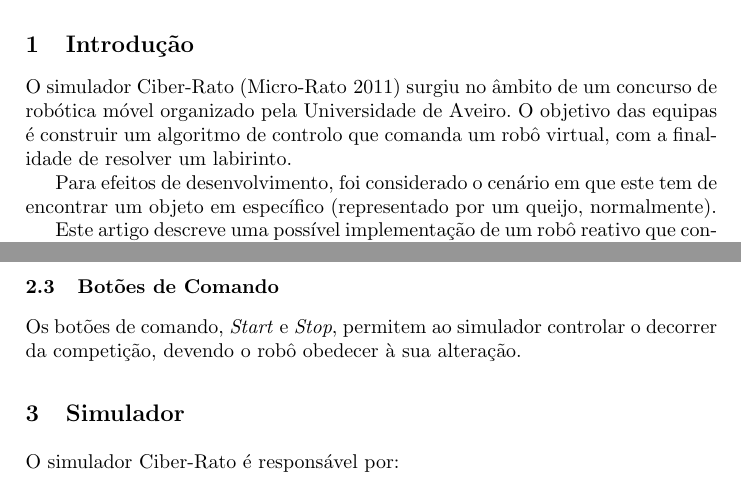
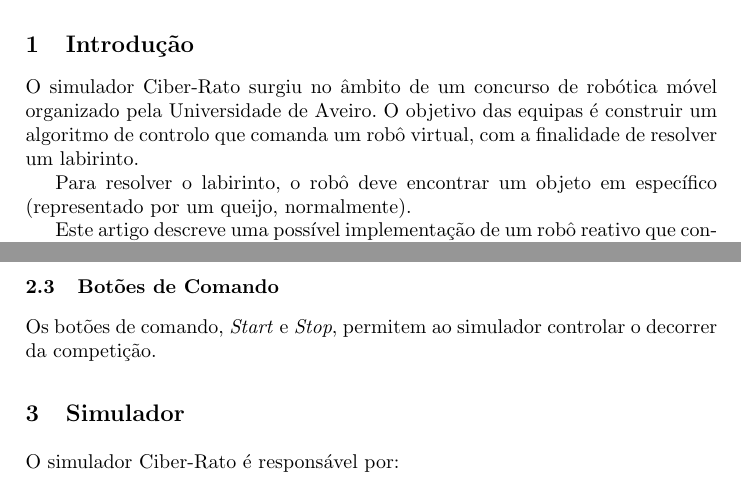
Before and after one commit to tiagobabo/ciber-rato-reactive-robot, a LaTeX paper (paper/untitled-1.tex): two parts of pages 1 and 2 of 2, joined at a grey line, cut so that both start at the same text. Compiled offline with pdfLaTeX.

Commit message:
small alterations

```diff
--- a/paper/untitled-1.tex
+++ b/paper/untitled-1.tex
@@ -16,9 +16,9 @@ This paper describes a reactive robotic agent for the Ciber-Rato platform. The a
 \end{abstract}
 
 \section{Introdução}
-O simulador Ciber-Rato (\cite{microrato}) surgiu no âmbito de um concurso de robótica móvel organizado pela Universidade de Aveiro. O objetivo das equipas é construir um algoritmo de controlo que comanda um robô virtual, com a finalidade de resolver um labirinto.
+O simulador Ciber-Rato surgiu no âmbito de um concurso de robótica móvel organizado pela Universidade de Aveiro. O objetivo das equipas é construir um algoritmo de controlo que comanda um robô virtual, com a finalidade de resolver um labirinto.
 
-Para efeitos de desenvolvimento, foi considerado o cenário em que este tem de encontrar um objeto em específico (representado por um queijo, normalmente).
+Para resolver o labirinto, o robô deve encontrar um objeto em específico (representado por um queijo, normalmente).
 
 Este artigo descreve uma possível implementação de um robô reativo que consegue resolver um determinado número de configurações de obstáculos e labirintos, recorrendo a um algoritmo que tenta contornar paredes.
 
@@ -38,7 +38,7 @@ O robô possui dois motores, representando duas rodas, que permitem efetuar tran
 Quando o robô atinge o objetivo final deve sinalizar que lá chegou, através dos \emph{leds} que possui.
 
 \subsection{Botões de Comando}
-Os botões de comando, \emph{Start} e \emph{Stop}, permitem ao simulador controlar o decorrer da competição, devendo o robô obedecer à sua alteração.
+Os botões de comando, \emph{Start} e \emph{Stop}, permitem ao simulador controlar o decorrer da competição.
 
 \section{Simulador}
 
```
Also changed, not shown: paper/untitled-1.tex (2 more changed lines).
